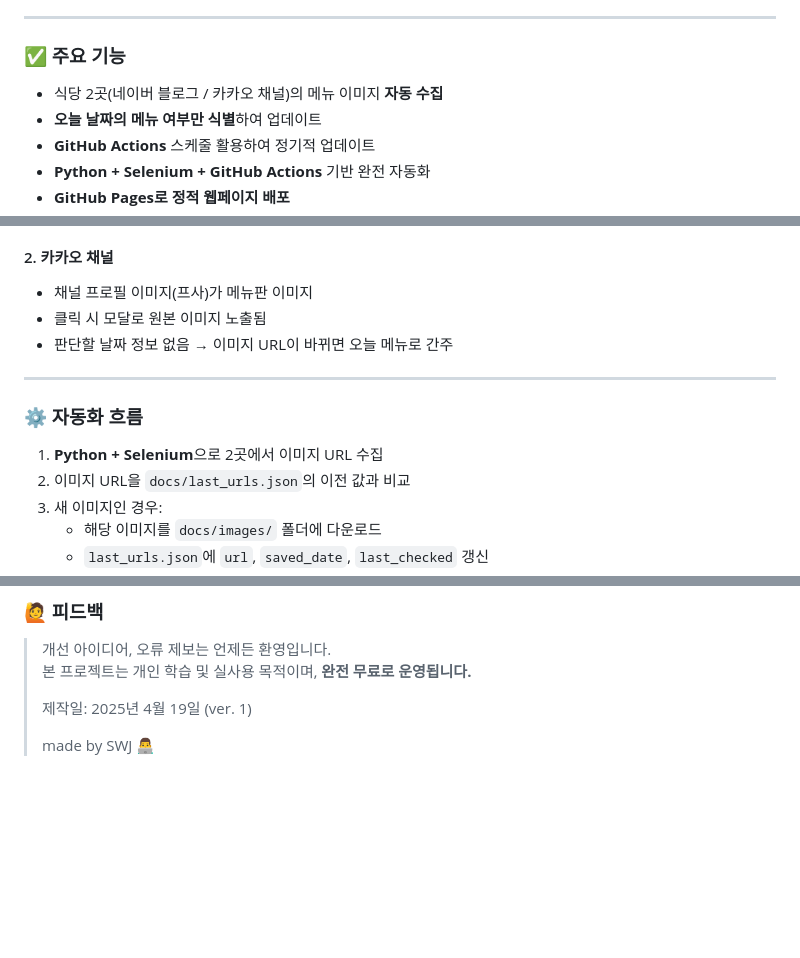
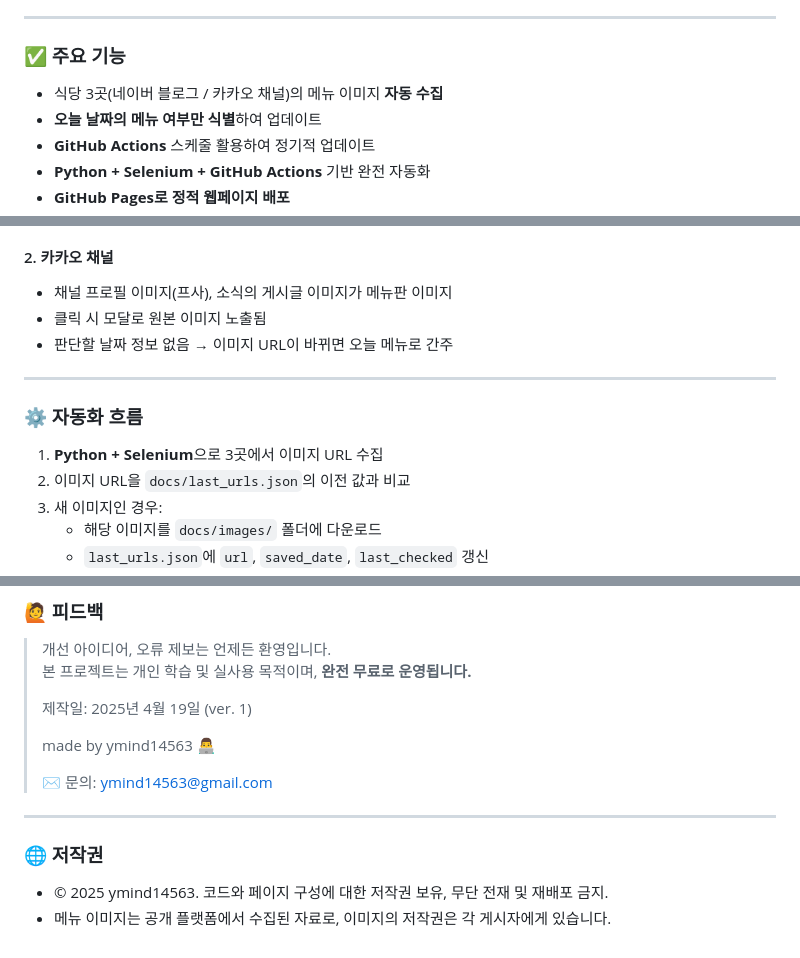
Before and after one commit to ymind14563/today_menu, a Markdown page: README.md, 3 parts joined by grey strips. Drawn GitHub-style; blank space fills up the shorter version.

```diff
--- a/README.md
+++ b/README.md
@@ -6,7 +6,7 @@
 
 ### ✅ 주요 기능
 
-- 식당 2곳(네이버 블로그 / 카카오 채널)의 메뉴 이미지 **자동 수집**
+- 식당 3곳(네이버 블로그 / 카카오 채널)의 메뉴 이미지 **자동 수집**
 - **오늘 날짜의 메뉴 여부만 식별**하여 업데이트
 - **GitHub Actions** 스케줄 활용하여 정기적 업데이트
 - **Python + Selenium + GitHub Actions** 기반 완전 자동화
@@ -55,7 +55,7 @@
 - 단, **내일/모레 메뉴가 먼저 올라올 수 있어 필터링 필요**
 
 #### 2. 카카오 채널
-- 채널 프로필 이미지(프사)가 메뉴판 이미지
+- 채널 프로필 이미지(프사), 소식의 게시글 이미지가 메뉴판 이미지
 - 클릭 시 모달로 원본 이미지 노출됨
 - 판단할 날짜 정보 없음 → 이미지 URL이 바뀌면 오늘 메뉴로 간주
 
@@ -63,7 +63,7 @@
 
 ### ⚙️ 자동화 흐름
 
-1. **Python + Selenium**으로 2곳에서 이미지 URL 수집
+1. **Python + Selenium**으로 3곳에서 이미지 URL 수집
 2. 이미지 URL을 `docs/last_urls.json`의 이전 값과 비교
 3. 새 이미지인 경우:
    - 해당 이미지를 `docs/images/` 폴더에 다운로드
@@ -151,4 +151,12 @@ python -m http.server 8080 --directory docs
 >
 > 제작일: 2025년 4월 19일 (ver. 1)
 >
-> made by SWJ 👨‍💻
+> made by ymind14563 👨‍💻
+>
+> ✉️ 문의: ymind14563@gmail.com
+
+---
+
+### 🌐 저작권
+- © 2025 ymind14563. 코드와 페이지 구성에 대한 저작권 보유, 무단 전재 및 재배포 금지.
+- 메뉴 이미지는 공개 플랫폼에서 수집된 자료로, 이미지의 저작권은 각 게시자에게 있습니다.
```
Also changed, not shown: other parts of README.md (+1 -1 lines).
